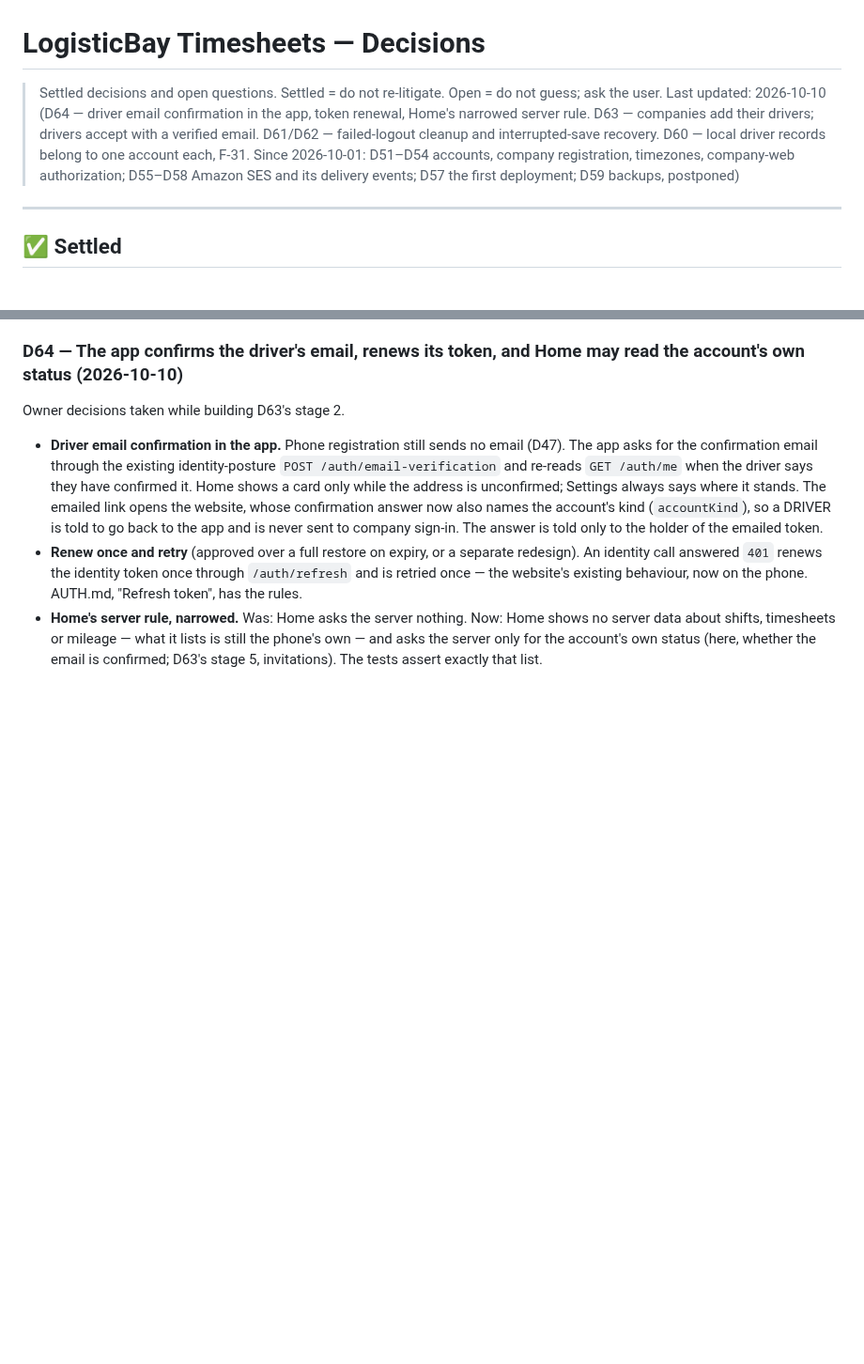
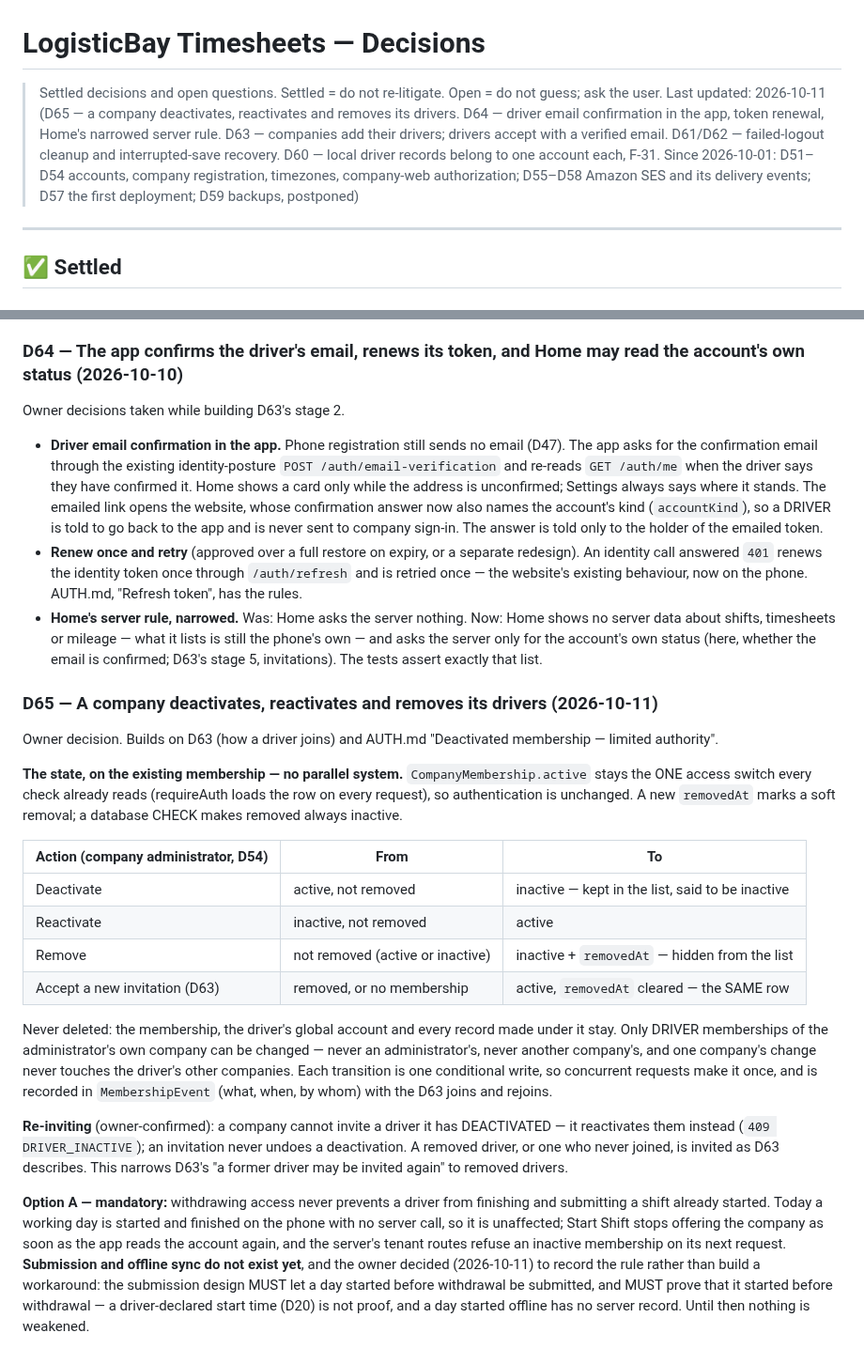
Before and after one commit to Q25ltd/LB-Timesheet, a Markdown page: DECISIONS.md, 2 parts joined by grey strips. Shown at 94% size. Rendered like a GitHub page; blank space fills up the shorter version.

Commit message:
docs: D65 — a company deactivates, reactivates and removes its drivers
Owner decisions: `active` stays the one access switch, with a soft
`removedAt` and an audit table; a deactivated driver is reactivated, not
re-invited; Option A is binding on the future submission design, which
must prove a day started before withdrawal — nothing is weakened now.

Co-Authored-By: Claude Opus 5.5 <noreply@anthropic.com>

```diff
--- a/DECISIONS.md
+++ b/DECISIONS.md
@@ -2,7 +2,7 @@
 
 > Settled decisions and open questions.
 > Settled = do not re-litigate. Open = do not guess; ask the user.
-> Last updated: 2026-10-10 (D64 — driver email confirmation in the app, token renewal, Home's narrowed server rule. D63 — companies add their drivers; drivers accept with a verified email. D61/D62 — failed-logout cleanup and interrupted-save recovery. D60 — local driver records belong to one account each, F-31. Since 2026-10-01: D51–D54 accounts, company registration, timezones, company-web authorization; D55–D58 Amazon SES and its delivery events; D57 the first deployment; D59 backups, postponed)
+> Last updated: 2026-10-11 (D65 — a company deactivates, reactivates and removes its drivers. D64 — driver email confirmation in the app, token renewal, Home's narrowed server rule. D63 — companies add their drivers; drivers accept with a verified email. D61/D62 — failed-logout cleanup and interrupted-save recovery. D60 — local driver records belong to one account each, F-31. Since 2026-10-01: D51–D54 accounts, company registration, timezones, company-web authorization; D55–D58 Amazon SES and its delivery events; D57 the first deployment; D59 backups, postponed)
 
 ---
 
@@ -2514,3 +2514,47 @@ Owner decisions taken while building D63's stage 2.
   lists is still the phone's own — and asks the server only for the
   account's own status (here, whether the email is confirmed; D63's stage 5,
   invitations). The tests assert exactly that list.
+
+### D65 — A company deactivates, reactivates and removes its drivers (2026-10-11)
+
+Owner decision. Builds on D63 (how a driver joins) and AUTH.md "Deactivated
+membership — limited authority".
+
+**The state, on the existing membership — no parallel system.**
+`CompanyMembership.active` stays the ONE access switch every check already
+reads (requireAuth loads the row on every request), so authentication is
+unchanged. A new `removedAt` marks a soft removal; a database CHECK makes
+removed always inactive.
+
+| Action (company administrator, D54) | From | To |
+|---|---|---|
+| Deactivate | active, not removed | inactive — kept in the list, said to be inactive |
+| Reactivate | inactive, not removed | active |
+| Remove | not removed (active or inactive) | inactive + `removedAt` — hidden from the list |
+| Accept a new invitation (D63) | removed, or no membership | active, `removedAt` cleared — the SAME row |
+
+Never deleted: the membership, the driver's global account and every record
+made under it stay. Only DRIVER memberships of the administrator's own
+company can be changed — never an administrator's, never another company's,
+and one company's change never touches the driver's other companies. Each
+transition is one conditional write, so concurrent requests make it once,
+and is recorded in `MembershipEvent` (what, when, by whom) with the D63
+joins and rejoins.
+
+**Re-inviting** (owner-confirmed): a company cannot invite a driver it has
+DEACTIVATED — it reactivates them instead (`409 DRIVER_INACTIVE`); an
+invitation never undoes a deactivation. A removed driver, or one who never
+joined, is invited as D63 describes. This narrows D63's "a former driver may
+be invited again" to removed drivers.
+
+**Option A — mandatory:** withdrawing access never prevents a driver from
+finishing and submitting a shift already started. Today a working day is
+started and finished on the phone with no server call, so it is unaffected;
+Start Shift stops offering the company as soon as the app reads the
+account again, and the server's tenant routes refuse an inactive membership
+on its next request. **Submission and offline sync do not exist yet**, and
+the owner decided (2026-10-11) to record the rule rather than build a
+workaround: the submission design MUST let a day started before withdrawal
+be submitted, and MUST prove that it started before withdrawal — a
+driver-declared start time (D20) is not proof, and a day started offline has
+no server record. Until then nothing is weakened.
```
